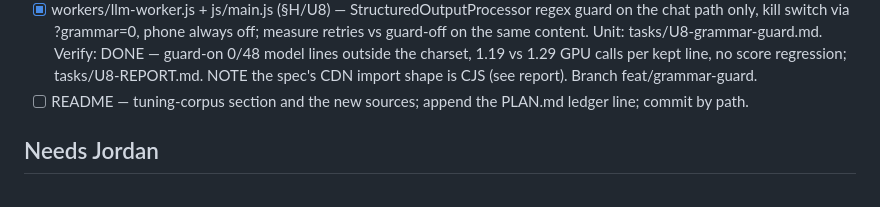
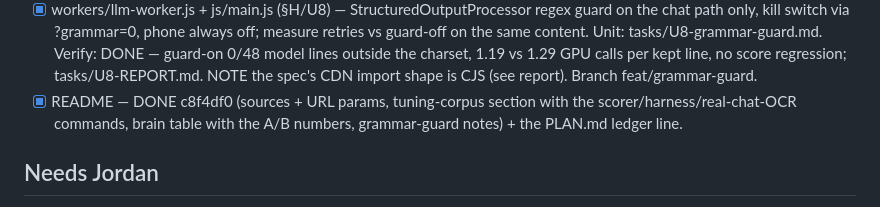
Before and after one commit to Jordan-Milner/spasmtv, a Markdown page: PLAN-CHAT-V2.md, the part around the change. Drawn GitHub-style.

Commit message:
plan: README done

```diff
--- a/PLAN-CHAT-V2.md
+++ b/PLAN-CHAT-V2.md
@@ -198,7 +198,7 @@ long form of every step is the section it names.
 - [x] tools/score-chat.mjs (§F) — seven metrics now (added template-repeat), exit codes, `videos/` gitignored. Run4 rubric GREEN on the demo feed: echo 0%, questions 20.5%, emote 25%, bigrams 95.8%.
 - [x] (A/B done 2026-10-28, 1.5 min each on vod-fnf-work: Qwen3-VL-2B loads with textFirst and is best grounded at 0.48 s/line; LFM2.5-VL-3B loads but 1.45 s/line for similar quality; LFM3-VL-2B 0.28 s/line. Pick via dropdown or ?brain=qwen|lfm3b|quality.) workers/llm-worker.js + js/main.js (§H/U7) — add onnx-community/Qwen3-VL-2B-Instruct-ONNX (q4f16) as a selectable third brain and A/B it against LFM3-VL-2B on the same video through the scorer; a verbatim load failure is a valid result. Unit: tasks/U7-qwen3vl-quality-brain.md. Verify: both brains reach ready headless (or the error is captured); score table in the report.
 - [x] workers/llm-worker.js + js/main.js (§H/U8) — StructuredOutputProcessor regex guard on the chat path only, kill switch via ?grammar=0, phone always off; measure retries vs guard-off on the same content. Unit: tasks/U8-grammar-guard.md. Verify: DONE — guard-on 0/48 model lines outside the charset, 1.19 vs 1.29 GPU calls per kept line, no score regression; tasks/U8-REPORT.md. NOTE the spec's CDN import shape is CJS (see report). Branch feat/grammar-guard.
-- [ ] README — tuning-corpus section and the new sources; append the PLAN.md ledger line; commit by path.
+- [x] README — DONE c8f4df0 (sources + URL params, tuning-corpus section with the scorer/harness/real-chat-OCR commands, brain table with the A/B numbers, grammar-guard notes) + the PLAN.md ledger line.
 
 ## Needs Jordan
 
```
